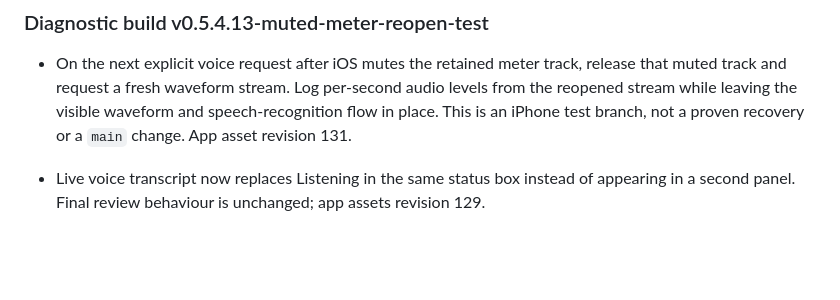
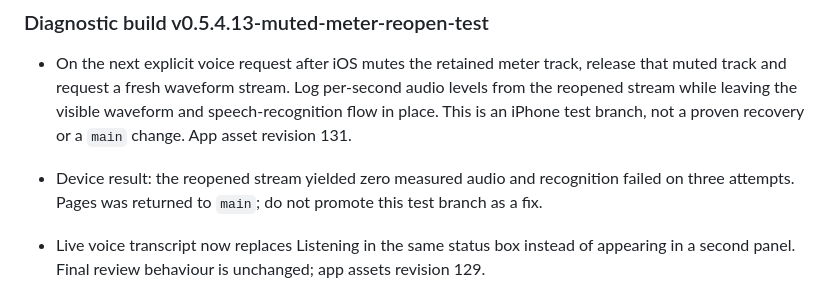
Before and after one commit to zige-qiao/is-it-dryer-out, a Markdown page: CHANGELOG.md, the part around the change. GitHub-like rendering; blank space fills up the shorter version.

```diff
--- a/CHANGELOG.md
+++ b/CHANGELOG.md
@@ -7,6 +7,7 @@ All notable changes to Is it dryer out are documented here.
 ### Diagnostic build v0.5.4.13-muted-meter-reopen-test
 
 - On the next explicit voice request after iOS mutes the retained meter track, release that muted track and request a fresh waveform stream. Log per-second audio levels from the reopened stream while leaving the visible waveform and speech-recognition flow in place. This is an iPhone test branch, not a proven recovery or a `main` change. App asset revision 131.
+- Device result: the reopened stream yielded zero measured audio and recognition failed on three attempts. Pages was returned to `main`; do not promote this test branch as a fix.
 
 - Live voice transcript now replaces Listening in the same status box instead of appearing in a second panel. Final review behaviour is unchanged; app assets revision 129.
 
```
Also changed, not shown: README.md (+1 -1 lines), VOICE-INVESTIGATION.md (+2 -2 lines).
